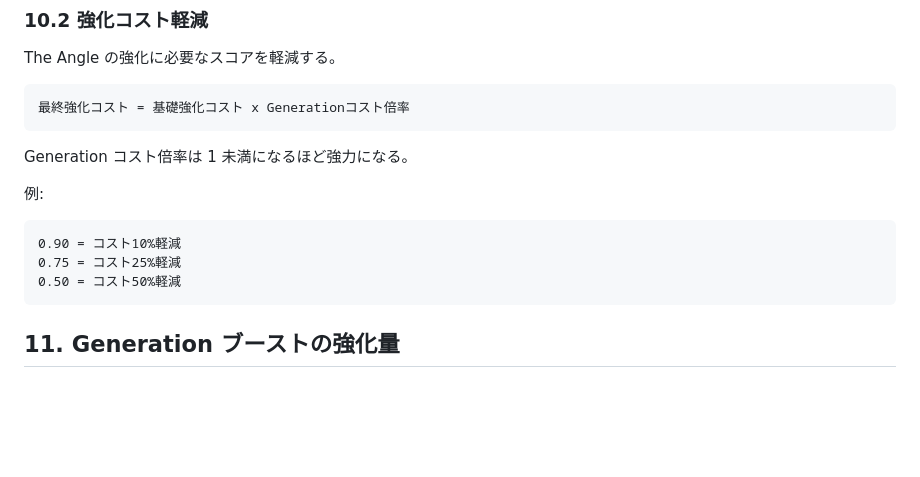
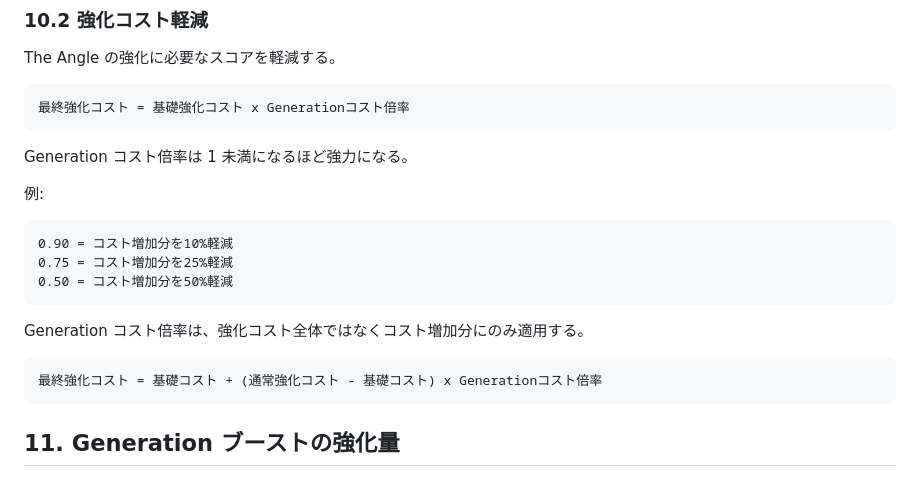
Before and after one commit to tara-sooo/Angle_Incremental, a Markdown page: angle-incremental-spec.md, the part around one of its changes. GitHub-like rendering; blank space fills up the shorter version.

````diff
--- a/angle-incremental-spec.md
+++ b/angle-incremental-spec.md
@@ -244,9 +240,15 @@ Generation コスト倍率は 1 未満になるほど強力になる。
 例:
 
 ```text
-0.90 = コスト10%軽減
-0.75 = コスト25%軽減
-0.50 = コスト50%軽減
+0.90 = コスト増加分を10%軽減
+0.75 = コスト増加分を25%軽減
+0.50 = コスト増加分を50%軽減
+```
+
+Generation コスト倍率は、強化コスト全体ではなくコスト増加分にのみ適用する。
+
+```text
+最終強化コスト = 基礎コスト + (通常強化コスト - 基礎コスト) x Generationコスト倍率
 ```
 
 ## 11. Generation ブーストの強化量
````
Also changed, not shown: other parts of angle-incremental-spec.md (+34 -18 lines), progress.md (+2 -0 lines).
